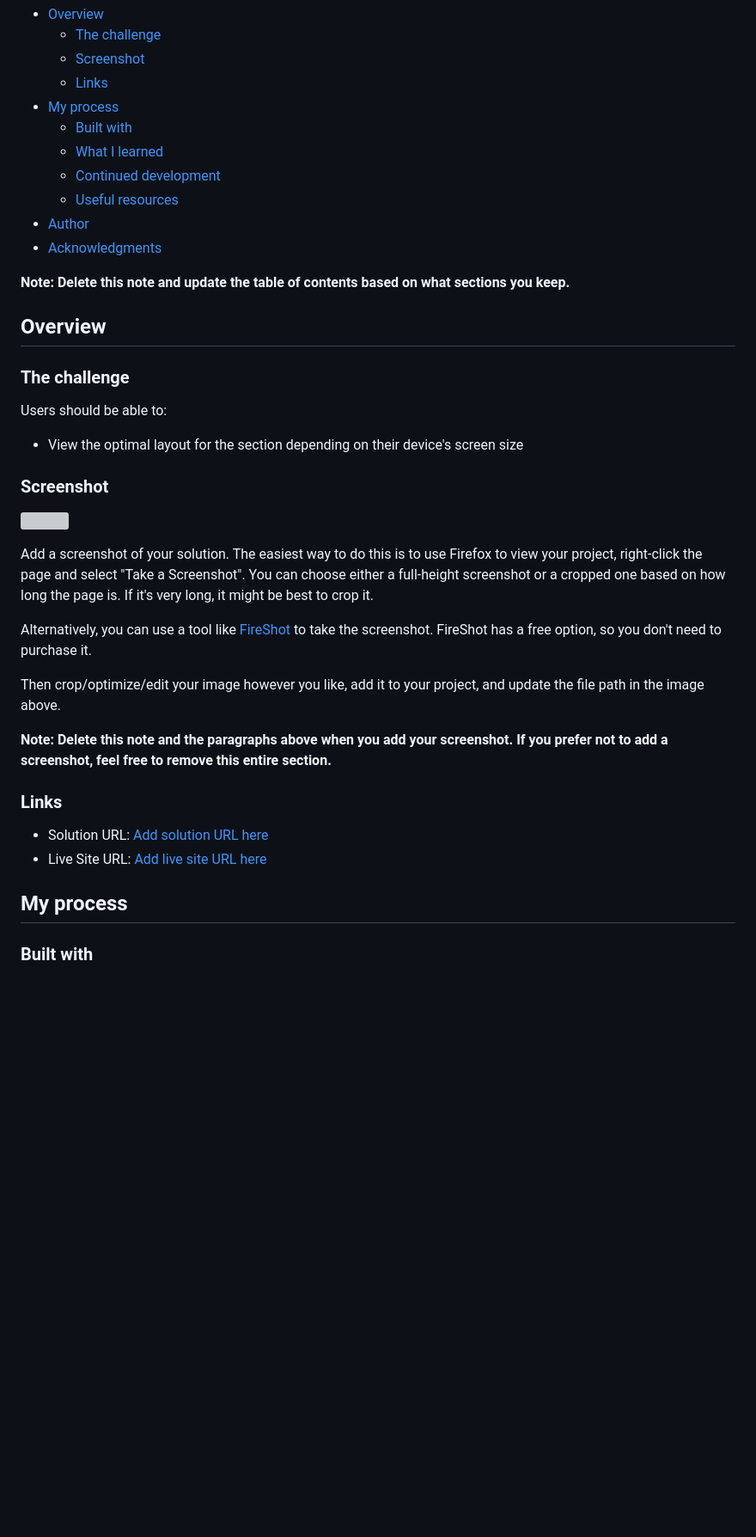
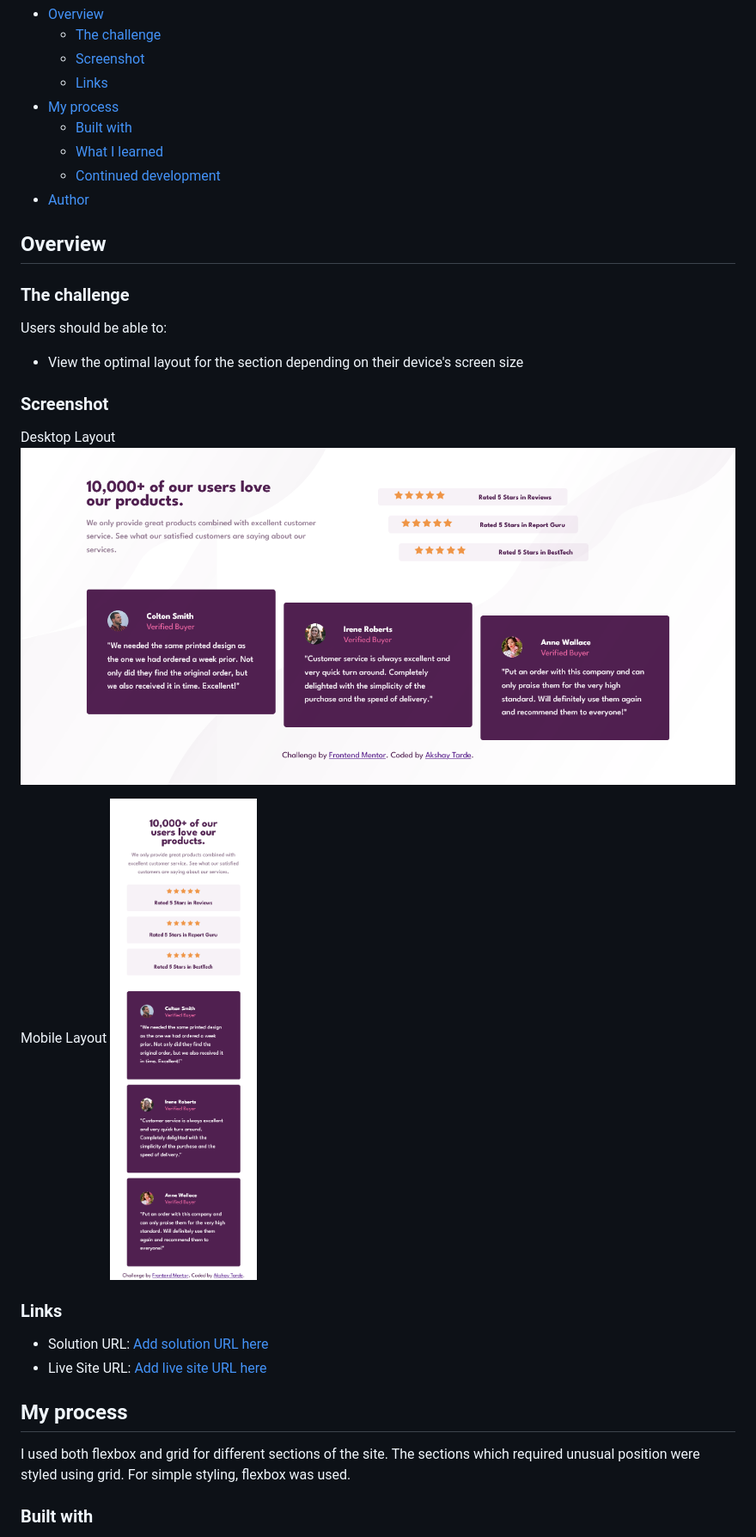
Before and after one commit to Akshay-Tarde/social-proof-section, a Markdown page: README.md, the part around the change printed below. Shown: that part at 86% size. GitHub-like rendering; pictures changed too: screenshots/Frontend Mentor Social proof section Desktop layout.png (added), screenshots/Frontend Mentor Social proof section mobile layout.png (added); blank space fills up the shorter version; grey boxes are pictures that could not be loaded.

Commit message:
Added the readme and inserted my profile links.

```diff
--- a/README.md
+++ b/README.md
@@ -12,11 +12,7 @@ This is a solution to the [Social proof section challenge on Frontend Mentor](ht
   - [Built with](#built-with)
   - [What I learned](#what-i-learned)
   - [Continued development](#continued-development)
-  - [Useful resources](#useful-resources)
 - [Author](#author)
-- [Acknowledgments](#acknowledgments)
-
-**Note: Delete this note and update the table of contents based on what sections you keep.**
 
 ## Overview
 
@@ -27,16 +23,11 @@ Users should be able to:
 - View the optimal layout for the section depending on their device's screen size
 
 ### Screenshot
+Desktop Layout
+![](./screenshots/Frontend%20Mentor%20Social%20proof%20section%20Desktop%20layout.png)
 
-![](./screenshot.jpg)
-
-Add a screenshot of your solution. The easiest way to do this is to use Firefox to view your project, right-click the page and select "Take a Screenshot". You can choose either a full-height screenshot or a cropped one based on how long the page is. If it's very long, it might be best to crop it.
-
-Alternatively, you can use a tool like [FireShot](https://getfireshot.com/) to take the screenshot. FireShot has a free option, so you don't need to purchase it.
-
-Then crop/optimize/edit your image however you like, add it to your project, and update the file path in the image above.
-
-**Note: Delete this note and the paragraphs above when you add your screenshot. If you prefer not to add a screenshot, feel free to remove this entire section.**
+Mobile Layout
+![](./screenshots/Frontend%20Mentor%20Social%20proof%20section%20mobile%20layout.png)
 
 ### Links
 
@@ -45,5 +36,8 @@ Then crop/optimize/edit your image however you like, add it to your project, and
 
 ## My process
+I used both flexbox and grid for different sections of the site.
+The sections which required unusual position were styled using grid.
+For simple styling, flexbox was used.
 
 ### Built with
 
```
Also changed, not shown: other parts of README.md (+7 -47 lines), 2 other files.
